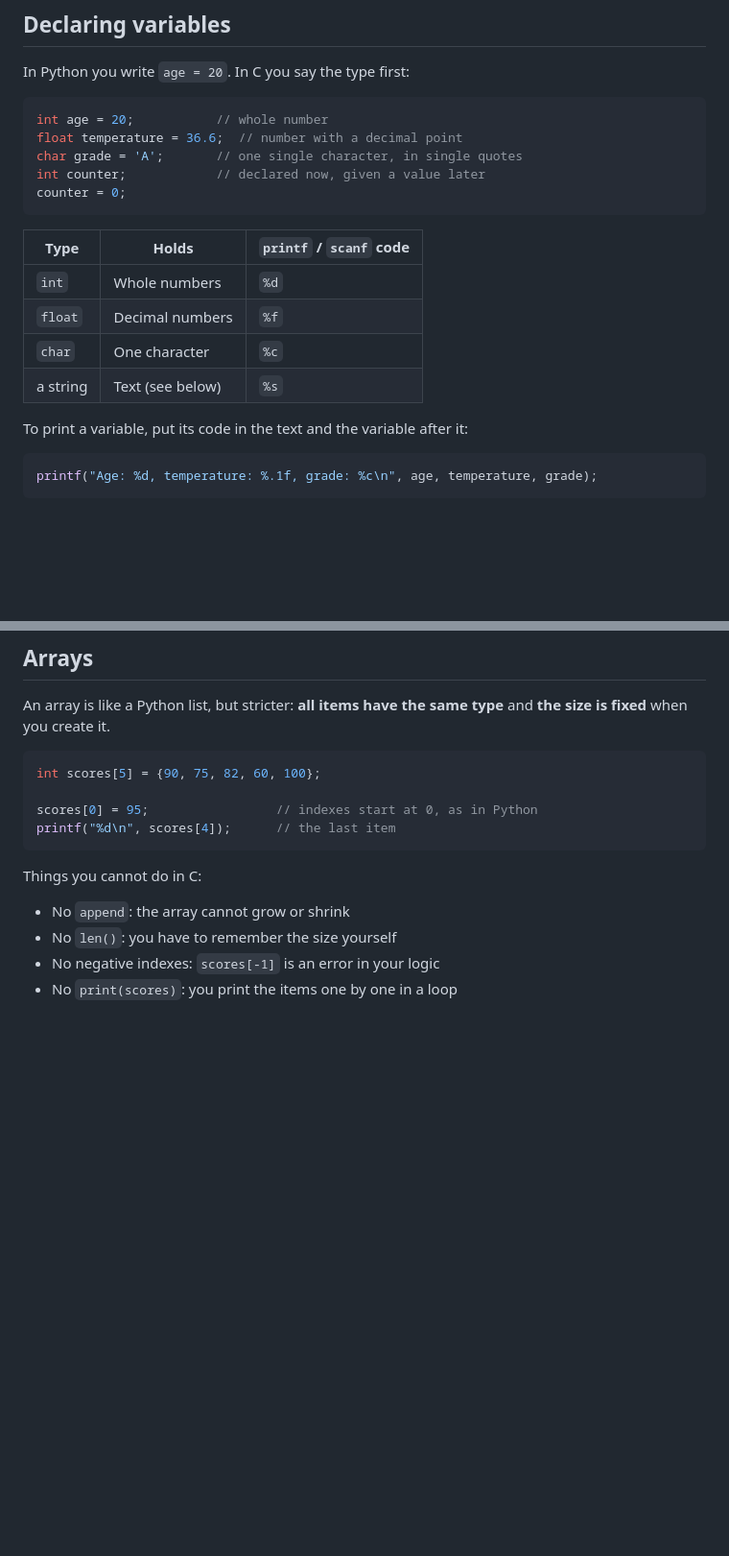
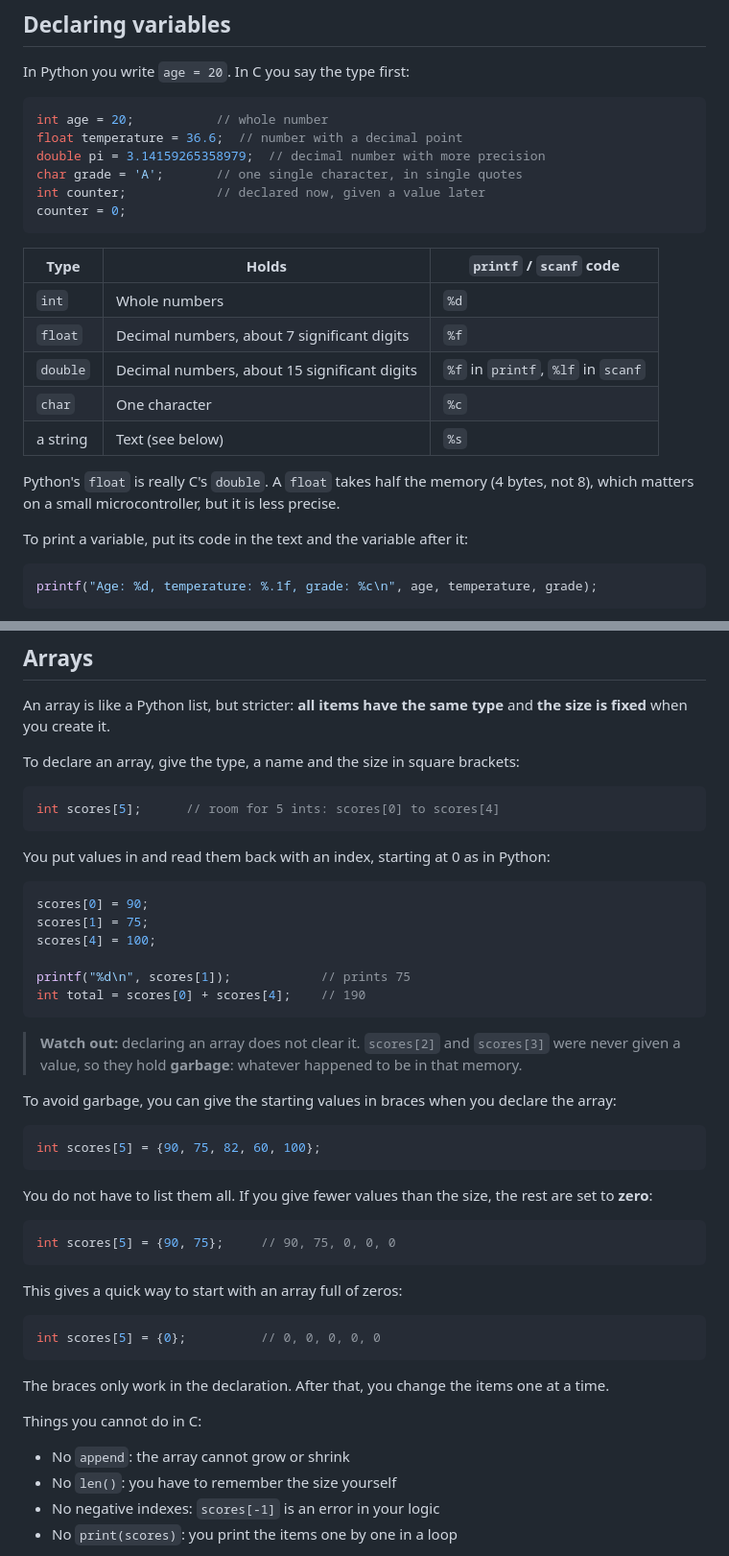
Before and after one commit to Polarisol/embedded_and_process_control, a Markdown page: content/topics/c-language-basics.md, 2 parts joined by grey strips. Shown at 96% size. GitHub-like rendering; blank space fills up the shorter version.

Commit message:
C Language Basics: add double and expand the Arrays section
Co-Authored-By: Claude Opus 5.5 <noreply@anthropic.com>

````diff
--- a/content/topics/c-language-basics.md
+++ b/content/topics/c-language-basics.md
@@ -40,6 +40,7 @@ In Python you write `age = 20`. In C you say the type first:
 ```c
 int age = 20;           // whole number
 float temperature = 36.6;  // number with a decimal point
+double pi = 3.14159265358979;  // decimal number with more precision
 char grade = 'A';       // one single character, in single quotes
 int counter;            // declared now, given a value later
 counter = 0;
@@ -48,9 +49,12 @@ counter = 0;
 | Type | Holds | `printf` / `scanf` code |
 |------|-------|-------------------------|
 | `int` | Whole numbers | `%d` |
-| `float` | Decimal numbers | `%f` |
+| `float` | Decimal numbers, about 7 significant digits | `%f` |
+| `double` | Decimal numbers, about 15 significant digits | `%f` in `printf`, `%lf` in `scanf` |
 | `char` | One character | `%c` |
 | a string | Text (see below) | `%s` |
+
+Python's `float` is really C's `double`. A `float` takes half the memory (4 bytes, not 8), which matters on a small microcontroller, but it is less precise.
 
 To print a variable, put its code in the text and the variable after it:
 
@@ -81,12 +85,44 @@ The comparisons `==`, `!=`, `<`, `>`, `<=`, `>=` are the same as in Python.
 
 An array is like a Python list, but stricter: **all items have the same type** and **the size is fixed** when you create it.
 
+To declare an array, give the type, a name and the size in square brackets:
+
+```c
+int scores[5];      // room for 5 ints: scores[0] to scores[4]
+```
+
+You put values in and read them back with an index, starting at 0 as in Python:
+
+```c
+scores[0] = 90;
+scores[1] = 75;
+scores[4] = 100;
+
+printf("%d\n", scores[1]);            // prints 75
+int total = scores[0] + scores[4];    // 190
+```
+
+> **Watch out:** declaring an array does not clear it. `scores[2]` and `scores[3]` were never given a value, so they hold **garbage**: whatever happened to be in that memory.
+
+To avoid garbage, you can give the starting values in braces when you declare the array:
+
 ```c
 int scores[5] = {90, 75, 82, 60, 100};
+```
 
-scores[0] = 95;                 // indexes start at 0, as in Python
-printf("%d\n", scores[4]);      // the last item
+You do not have to list them all. If you give fewer values than the size, the rest are set to **zero**:
+
+```c
+int scores[5] = {90, 75};     // 90, 75, 0, 0, 0
 ```
+
+This gives a quick way to start with an array full of zeros:
+
+```c
+int scores[5] = {0};          // 0, 0, 0, 0, 0
+```
+
+The braces only work in the declaration. After that, you change the items one at a time.
 
 Things you cannot do in C:
 
````
